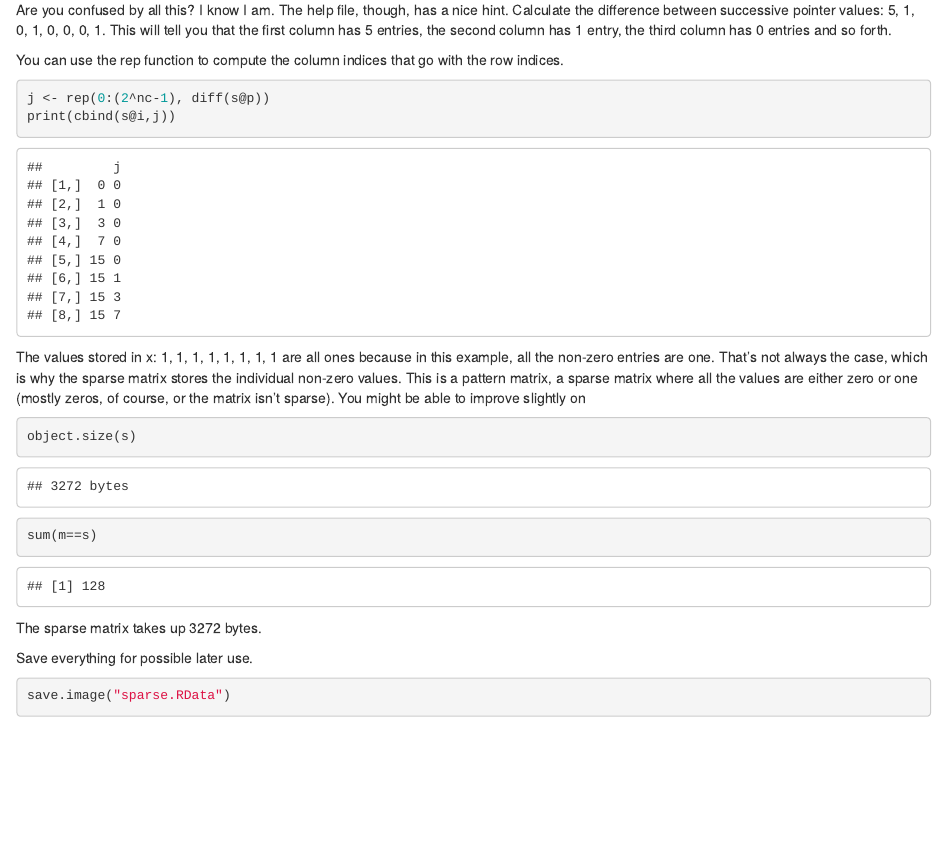
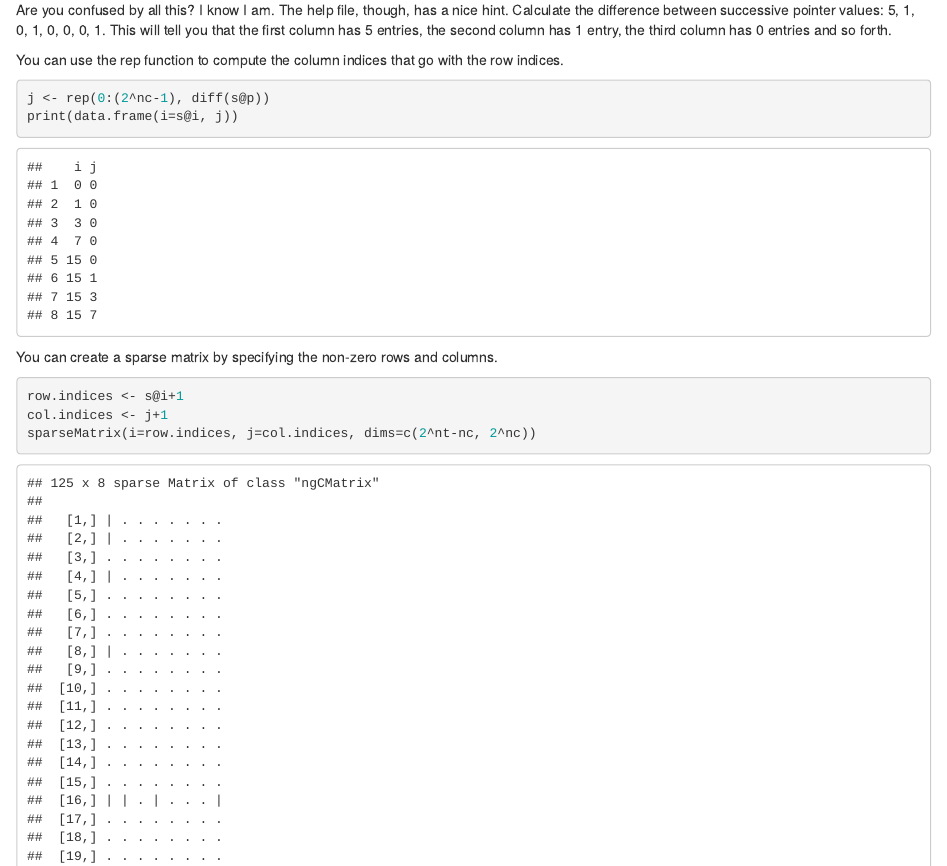
Before and after one commit to pmean/sparse-matrices, an R Markdown document (sparse.Rmd): the page in a window 1100 px wide, from 2430 px down. Rendered offline with R 4.5, knitr and Pandoc, with nearby package versions.

Commit message:
Construct sparse matrix from rows and columns

````diff
--- a/sparse.Rmd
+++ b/sparse.Rmd
@@ -90,7 +90,15 @@ You can use the rep function to compute the column indices that go with the row
 
 ```{r calculate column indices}
 j <- rep(0:(2^nc-1), diff(s@p))
-print(cbind(s@i,j))
+print(data.frame(i=s@i, j))
+```
+
+You can create a sparse matrix by specifying the non-zero rows and columns.
+
+```{r specify rows and columns}
+row.indices <- s@i+1
+col.indices <- j+1
+sparseMatrix(i=row.indices, j=col.indices, dims=c(2^nt-nc, 2^nc))
 ```
 
 The values stored in x: `r s@x` are all ones because in this example, all the non-zero entries are one.
````
